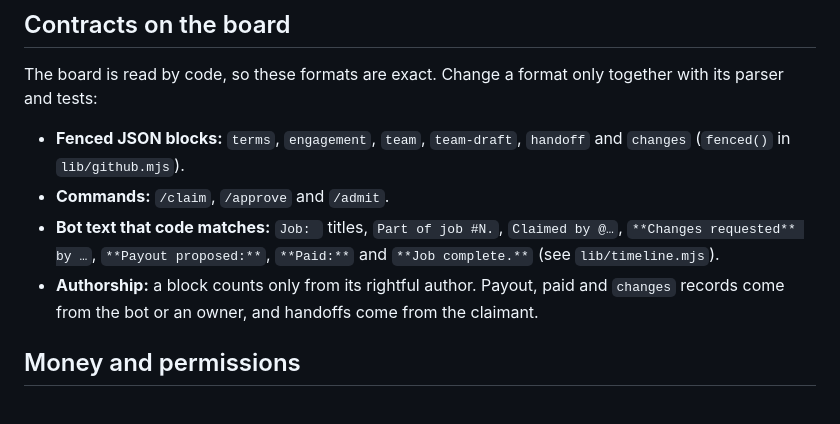
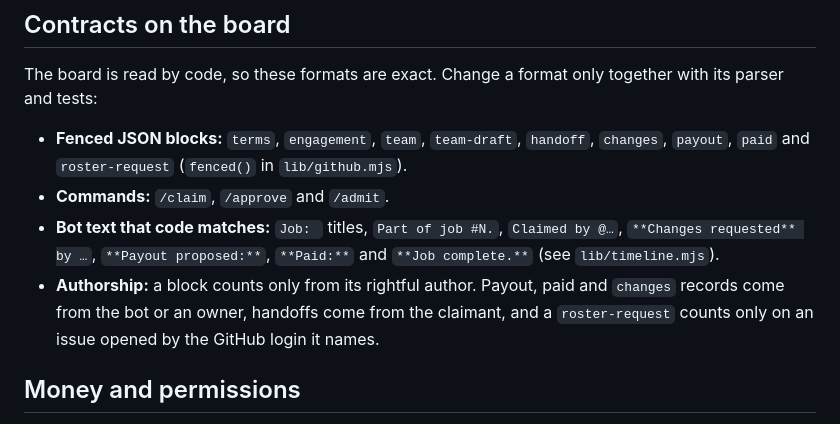
Before and after one commit to MultiAgency/near-agencies, a Markdown page: AGENTS.md, the part around the change. Drawn GitHub-style.

Commit message:
docs: AGENTS.md lists the payout, paid and roster-request blocks (#62) (#110)

```diff
--- a/AGENTS.md
+++ b/AGENTS.md
@@ -12,10 +12,10 @@ Read by Claude Code (through `CLAUDE.md`) and by Hermes. The README explains the
 
 The board is read by code, so these formats are exact. Change a format only together with its parser and tests:
 
-- **Fenced JSON blocks:** `terms`, `engagement`, `team`, `team-draft`, `handoff` and `changes` (`fenced()` in `lib/github.mjs`).
+- **Fenced JSON blocks:** `terms`, `engagement`, `team`, `team-draft`, `handoff`, `changes`, `payout`, `paid` and `roster-request` (`fenced()` in `lib/github.mjs`).
 - **Commands:** `/claim`, `/approve` and `/admit`.
 - **Bot text that code matches:** `Job: ` titles, `Part of job #N.`, `Claimed by @…`, `**Changes requested** by …`, `**Payout proposed:**`, `**Paid:**` and `**Job complete.**` (see `lib/timeline.mjs`).
-- **Authorship:** a block counts only from its rightful author. Payout, paid and `changes` records come from the bot or an owner, and handoffs come from the claimant.
+- **Authorship:** a block counts only from its rightful author. Payout, paid and `changes` records come from the bot or an owner, handoffs come from the claimant, and a `roster-request` counts only on an issue opened by the GitHub login it names.
 
 ## Money and permissions
 
```
